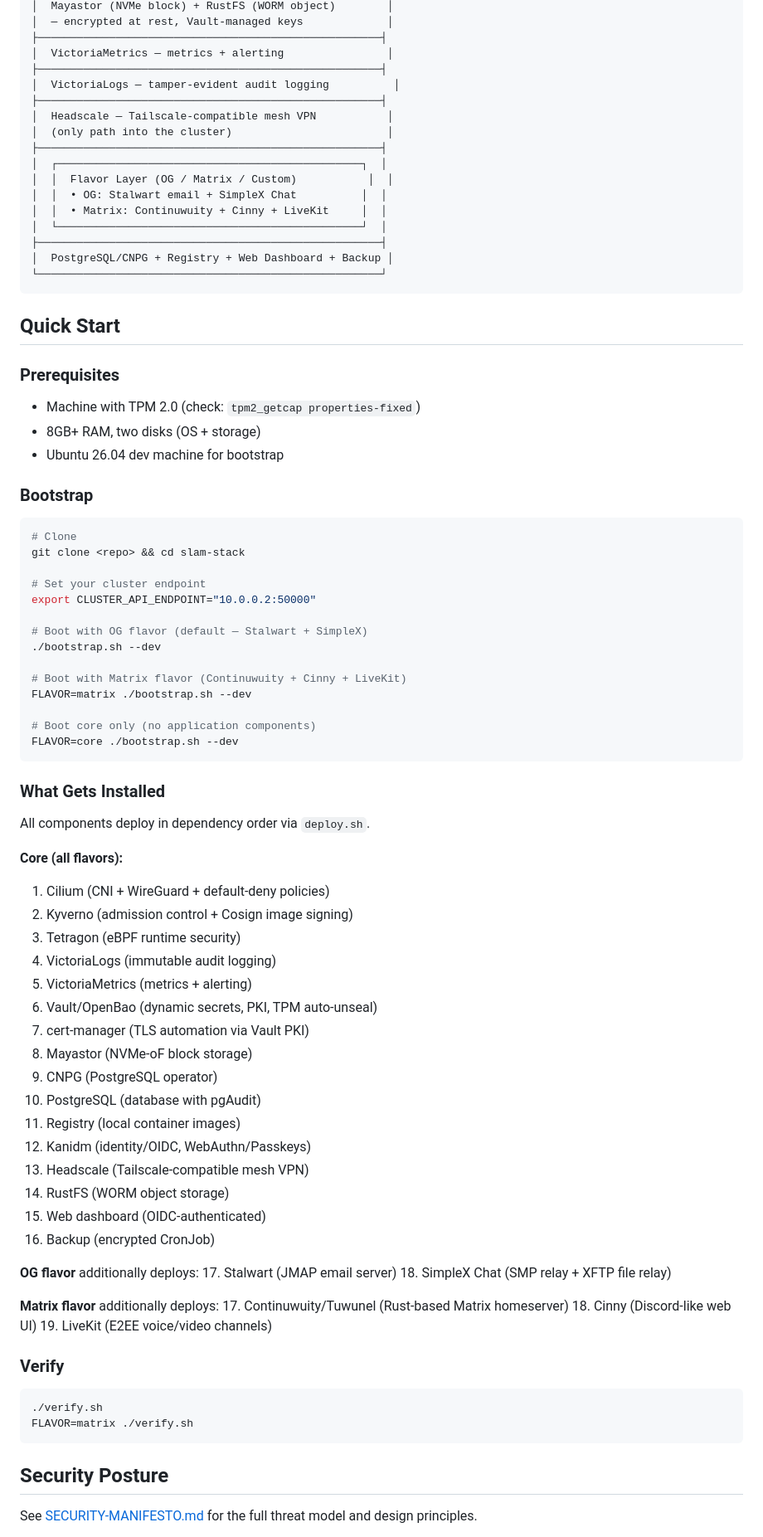
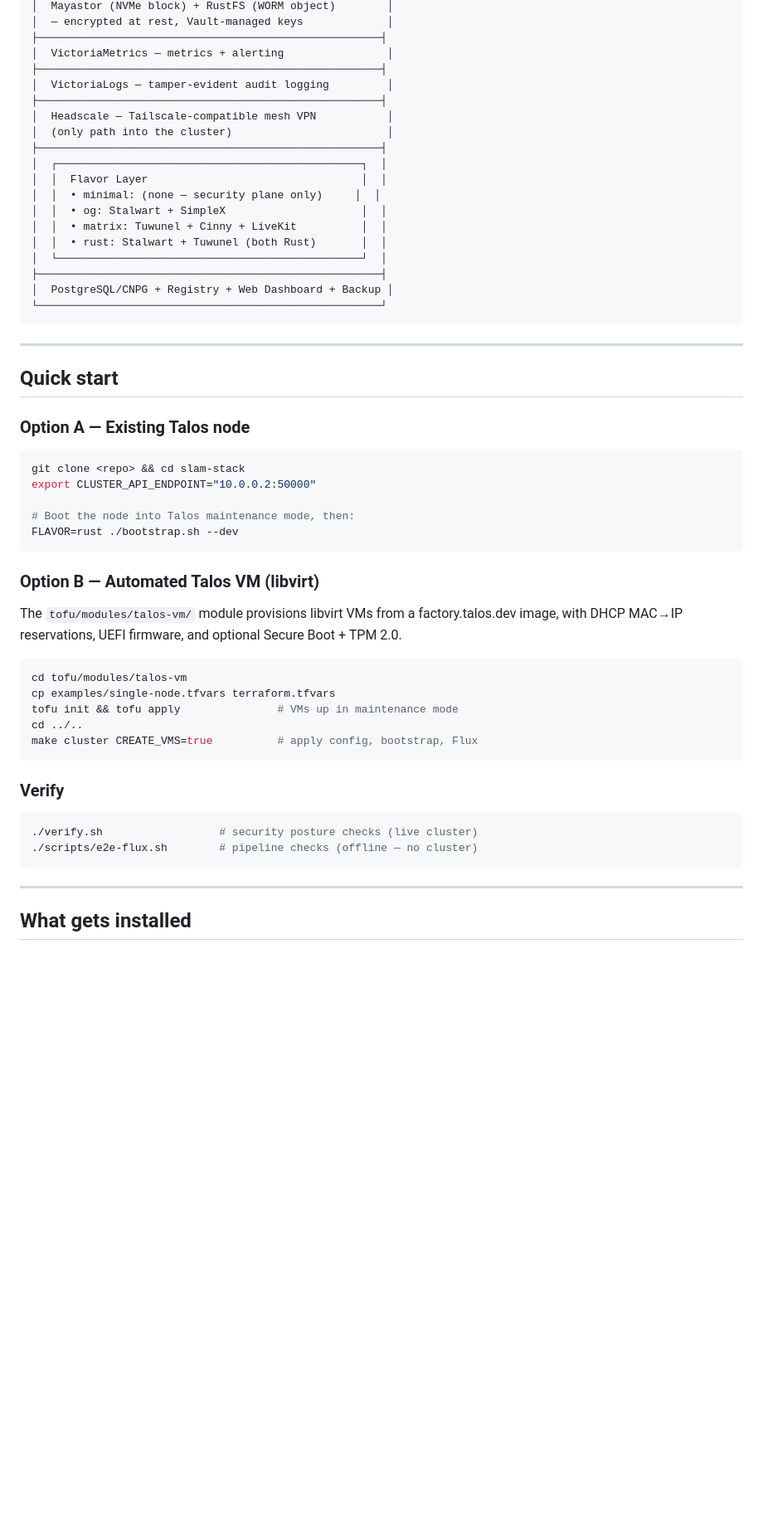
Before and after one commit to JayDataEngineer/slam-stack, a Markdown page: README.md, the part around one of its changes. Shown at 83% size. Rendered like a GitHub page; blank space fills up the shorter version.

````diff
--- a/README.md
+++ b/README.md
@@ -55,87 +70,59 @@ FLAVOR=core ./deploy.sh
 ├─────────────────────────────────────────────────────┤
 │  VictoriaMetrics — metrics + alerting                │
 ├─────────────────────────────────────────────────────┤
-│  VictoriaLogs — tamper-evident audit logging          │
+│  VictoriaLogs — tamper-evident audit logging         │
 ├─────────────────────────────────────────────────────┤
 │  Headscale — Tailscale-compatible mesh VPN           │
 │  (only path into the cluster)                        │
 ├─────────────────────────────────────────────────────┤
 │  ┌───────────────────────────────────────────────┐  │
-│  │  Flavor Layer (OG / Matrix / Custom)           │  │
-│  │  • OG: Stalwart email + SimpleX Chat          │  │
-│  │  • Matrix: Continuwuity + Cinny + LiveKit     │  │
+│  │  Flavor Layer                                 │  │
+│  │  • minimal: (none — security plane only)     │  │
+│  │  • og: Stalwart + SimpleX                     │  │
+│  │  • matrix: Tuwunel + Cinny + LiveKit          │  │
+│  │  • rust: Stalwart + Tuwunel (both Rust)       │  │
 │  └───────────────────────────────────────────────┘  │
 ├─────────────────────────────────────────────────────┤
 │  PostgreSQL/CNPG + Registry + Web Dashboard + Backup │
 └─────────────────────────────────────────────────────┘
 ```
 
-## Quick Start
+---
 
-### Prerequisites
+## Quick start
 
-- Machine with TPM 2.0 (check: `tpm2_getcap properties-fixed`)
-- 8GB+ RAM, two disks (OS + storage)
-- Ubuntu 26.04 dev machine for bootstrap
-
-### Bootstrap
+### Option A — Existing Talos node
 
 ```bash
-# Clone
 git clone <repo> && cd slam-stack
-
-# Set your cluster endpoint
 export CLUSTER_API_ENDPOINT="10.0.0.2:50000"
 
-# Boot with OG flavor (default — Stalwart + SimpleX)
-./bootstrap.sh --dev
-
-# Boot with Matrix flavor (Continuwuity + Cinny + LiveKit)
-FLAVOR=matrix ./bootstrap.sh --dev
-
-# Boot core only (no application components)
-FLAVOR=core ./bootstrap.sh --dev
+# Boot the node into Talos maintenance mode, then:
+FLAVOR=rust ./bootstrap.sh --dev
 ```
 
-### What Gets Installed
+### Option B — Automated Talos VM (libvirt)
 
-All components deploy in dependency order via `deploy.sh`.
+The `tofu/modules/talos-vm/` module provisions libvirt VMs from a
+factory.talos.dev image, with DHCP MAC→IP reservations, UEFI firmware,
+and optional Secure Boot + TPM 2.0.
 
-**Core (all flavors):**
-1. Cilium (CNI + WireGuard + default-deny policies)
-2. Kyverno (admission control + Cosign image signing)
-3. Tetragon (eBPF runtime security)
-4. VictoriaLogs (immutable audit logging)
-5. VictoriaMetrics (metrics + alerting)
-6. Vault/OpenBao (dynamic secrets, PKI, TPM auto-unseal)
-7. cert-manager (TLS automation via Vault PKI)
-8. Mayastor (NVMe-oF block storage)
-9. CNPG (PostgreSQL operator)
-10. PostgreSQL (database with pgAudit)
-11. Registry (local container images)
-12. Kanidm (identity/OIDC, WebAuthn/Passkeys)
-13. Headscale (Tailscale-compatible mesh VPN)
-14. RustFS (WORM object storage)
-15. Web dashboard (OIDC-authenticated)
-16. Backup (encrypted CronJob)
-
-**OG flavor** additionally deploys:
-17. Stalwart (JMAP email server)
-18. SimpleX Chat (SMP relay + XFTP file relay)
-
-**Matrix flavor** additionally deploys:
-17. Continuwuity/Tuwunel (Rust-based Matrix homeserver)
-18. Cinny (Discord-like web UI)
-19. LiveKit (E2EE voice/video channels)
+```bash
+cd tofu/modules/talos-vm
+cp examples/single-node.tfvars terraform.tfvars
+tofu init && tofu apply               # VMs up in maintenance mode
+cd ../..
+make cluster CREATE_VMS=true          # apply config, bootstrap, Flux
+```
 
 ### Verify
 
 ```bash
-./verify.sh
-FLAVOR=matrix ./verify.sh
+./verify.sh                  # security posture checks (live cluster)
+./scripts/e2e-flux.sh        # pipeline checks (offline — no cluster)
 ```
 
-## Security Posture
+---
 
-See [SECURITY-MANIFESTO.md](SECURITY-MANIFESTO.md) for the full threat model and design principles.
+## What gets installed
 
````
Also changed, not shown: other parts of README.md (+199 -98 lines).
